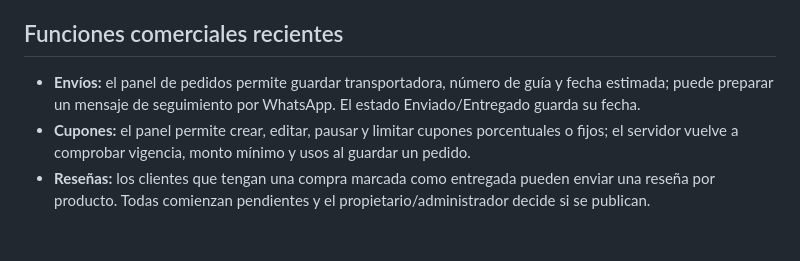
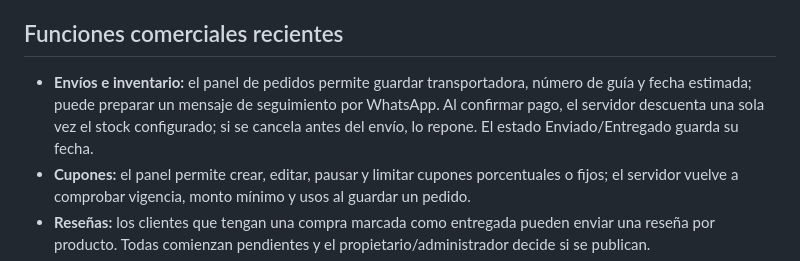
Before and after one commit to AdrianMarin05/novashop, a Markdown page: README.md, the part around the change. Drawn GitHub-style; blank space fills up the shorter version.

Commit message:
Document order stock lifecycle and cancellation restoration

```diff
--- a/README.md
+++ b/README.md
@@ -139,7 +139,7 @@ El panel administrativo está protegido por roles validados en el servidor. No g
 
 ## Funciones comerciales recientes
 
-- **Envíos:** el panel de pedidos permite guardar transportadora, número de guía y fecha estimada; puede preparar un mensaje de seguimiento por WhatsApp. El estado Enviado/Entregado guarda su fecha.
+- **Envíos e inventario:** el panel de pedidos permite guardar transportadora, número de guía y fecha estimada; puede preparar un mensaje de seguimiento por WhatsApp. Al confirmar pago, el servidor descuenta una sola vez el stock configurado; si se cancela antes del envío, lo repone. El estado Enviado/Entregado guarda su fecha.
 - **Cupones:** el panel permite crear, editar, pausar y limitar cupones porcentuales o fijos; el servidor vuelve a comprobar vigencia, monto mínimo y usos al guardar un pedido.
 - **Reseñas:** los clientes que tengan una compra marcada como entregada pueden enviar una reseña por producto. Todas comienzan pendientes y el propietario/administrador decide si se publican.
 - **Favoritos:** se guardan localmente para visitantes y en Supabase para clientes con sesión. La página favoritos.html muestra la lista guardada.
```
